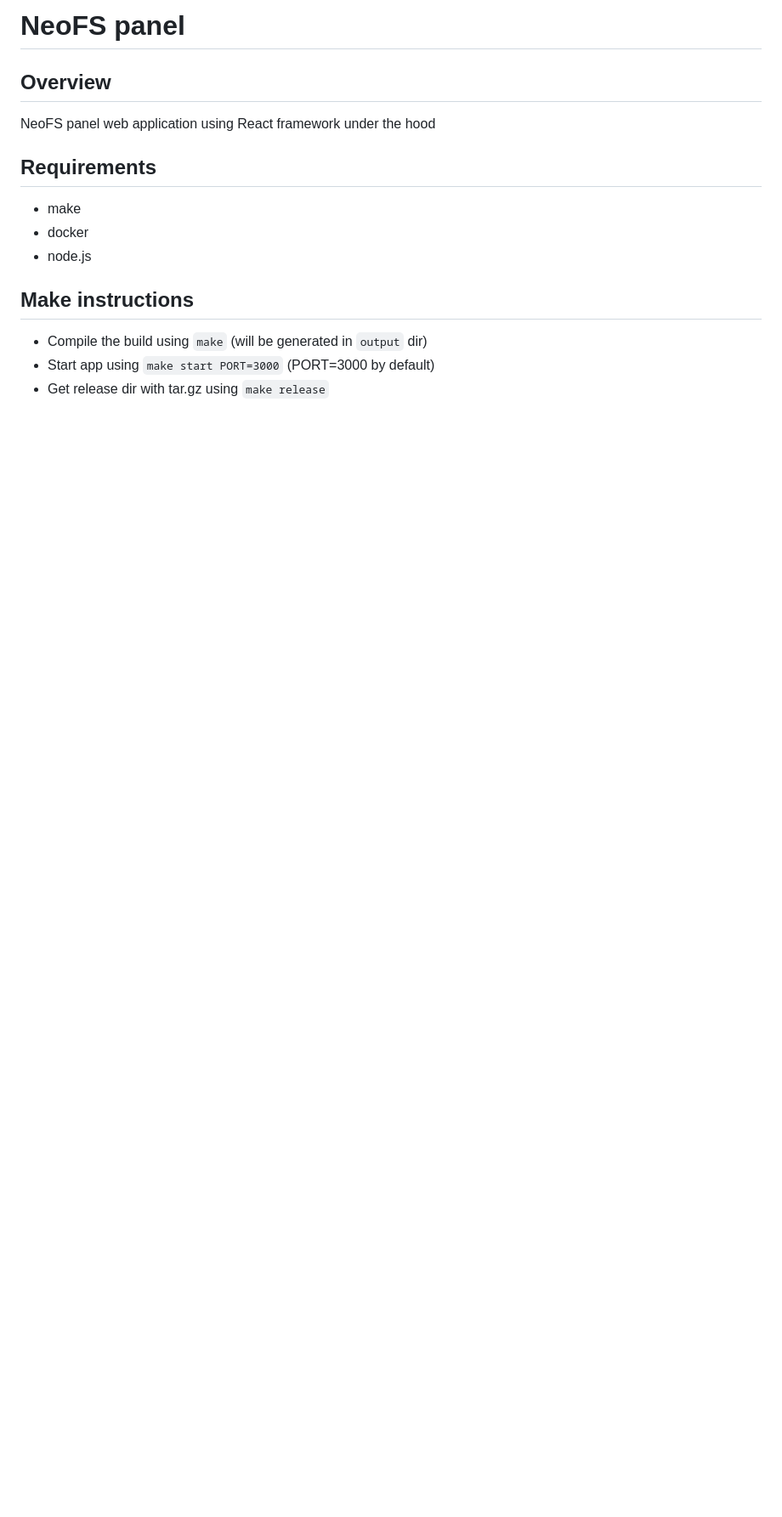
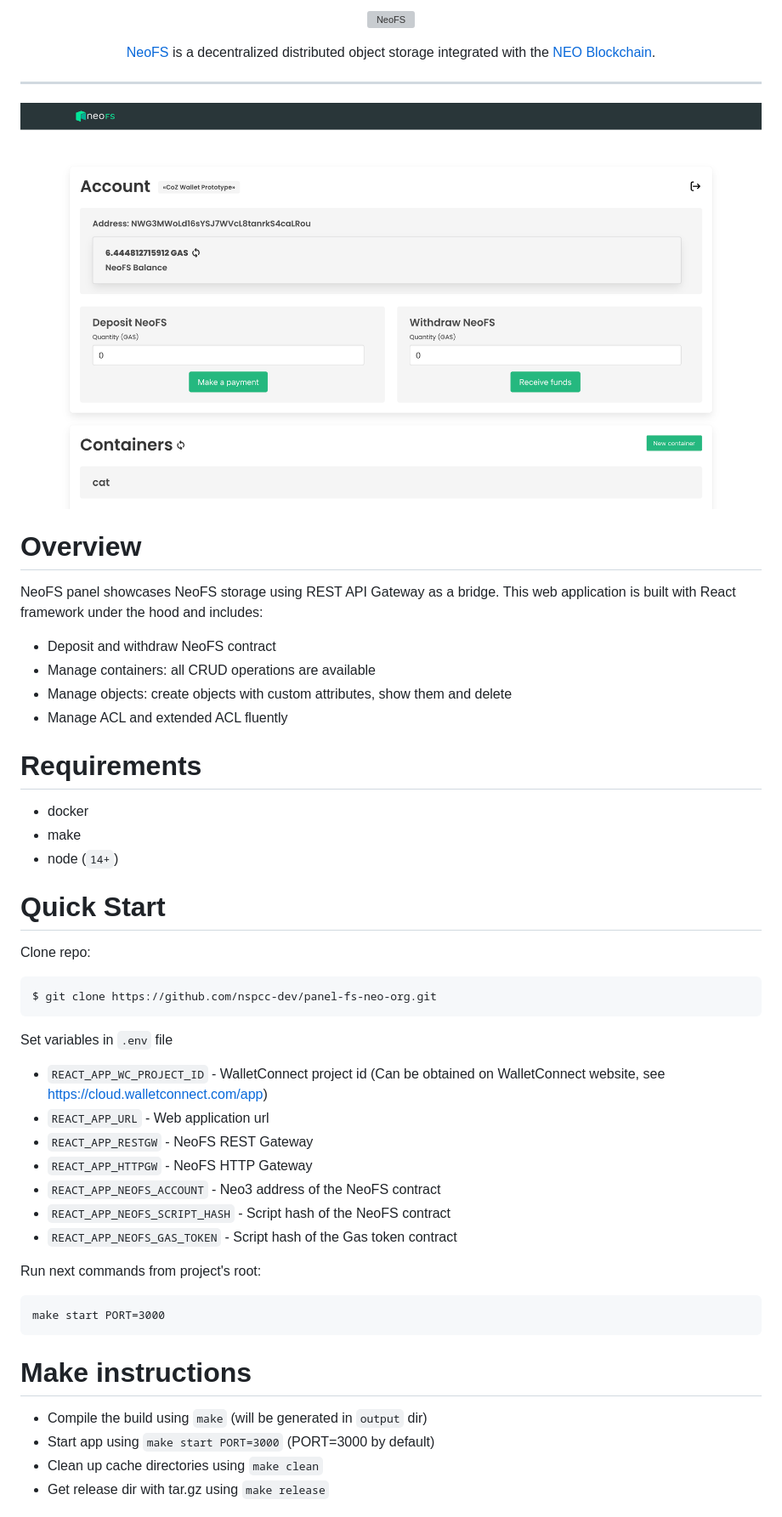
Before and after one commit to nspcc-dev/panel-fs-neo-org, a Markdown page: README.md, the part around one of its changes. Shown at 85% size. Drawn GitHub-style; pictures changed too: .github/demo.png (added); blank space fills up the shorter version; grey boxes are pictures that could not be loaded.

Commit message:
[#55] Update readme for public
Signed-off-by: Mikhail Petrov <mike@nspcc.ru>

````diff
--- a/README.md
+++ b/README.md
@@ -1,17 +1,50 @@
-# NeoFS panel
+<p align="center">
+<img src="./.github/logo.svg" width="500px" alt="NeoFS">
+</p>
+<p align="center">
+  <a href="https://fs.neo.org">NeoFS</a> is a decentralized distributed object storage integrated with the <a href="https://neo.org">NEO Blockchain</a>.
+</p>
 
-## Overview
+---
+![Demo](./.github/demo.png)
 
-NeoFS panel web application using React framework under the hood
+# Overview
 
-## Requirements
+NeoFS panel showcases NeoFS storage using REST API Gateway as a bridge. This web application is built with React framework under the hood and includes:
 
+- Deposit and withdraw NeoFS contract
+- Manage containers: all CRUD operations are available
+- Manage objects: create objects with custom attributes, show them and delete
+- Manage ACL and extended ACL fluently
+
+# Requirements
+
+- docker
 - make
-- docker
-- node.js
+- node (`14+`)
 
-## Make instructions
+# Quick Start
+Clone repo:
+```
+$ git clone https://github.com/nspcc-dev/panel-fs-neo-org.git
+```
+Set variables in `.env` file
+- `REACT_APP_WC_PROJECT_ID` - WalletConnect project id (Can be obtained on WalletConnect website, see https://cloud.walletconnect.com/app)
+- `REACT_APP_URL` - Web application url
+- `REACT_APP_RESTGW` - NeoFS REST Gateway
+- `REACT_APP_HTTPGW` - NeoFS HTTP Gateway
+- `REACT_APP_NEOFS_ACCOUNT` - Neo3 address of the NeoFS contract
+- `REACT_APP_NEOFS_SCRIPT_HASH` - Script hash of the NeoFS contract
+- `REACT_APP_NEOFS_GAS_TOKEN` - Script hash of the Gas token contract
+
+Run next commands from project's root:
+```
+make start PORT=3000
+```
+
+# Make instructions
 * Compile the build using `make` (will be generated in `output` dir)
 * Start app using `make start PORT=3000` (PORT=3000 by default)
+* Clean up cache directories using `make clean`
 * Get release dir with tar.gz using `make release`
 
````
Also changed, not shown: other parts of README.md (+11 -27 lines), 1 other file.
